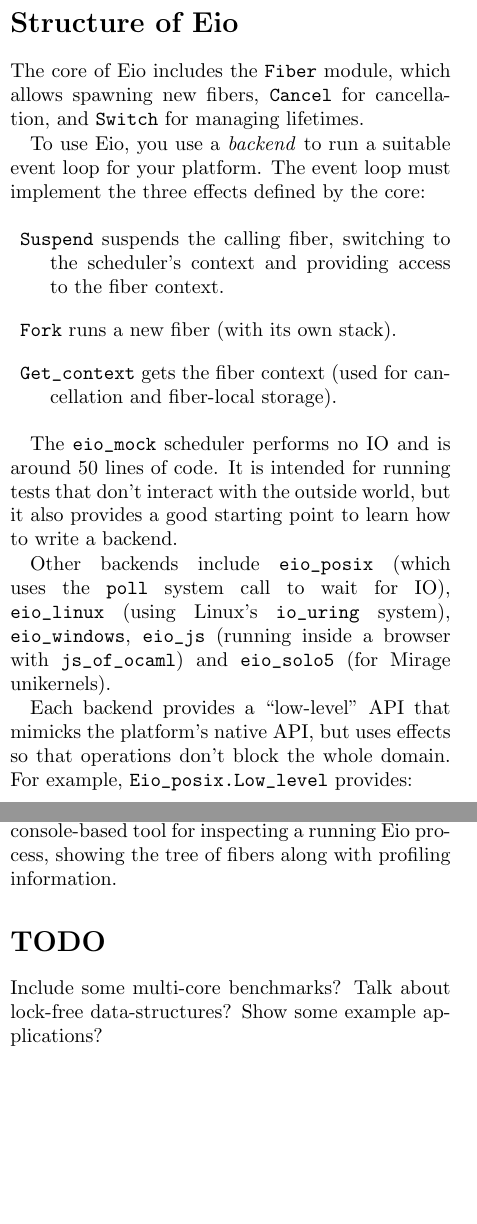
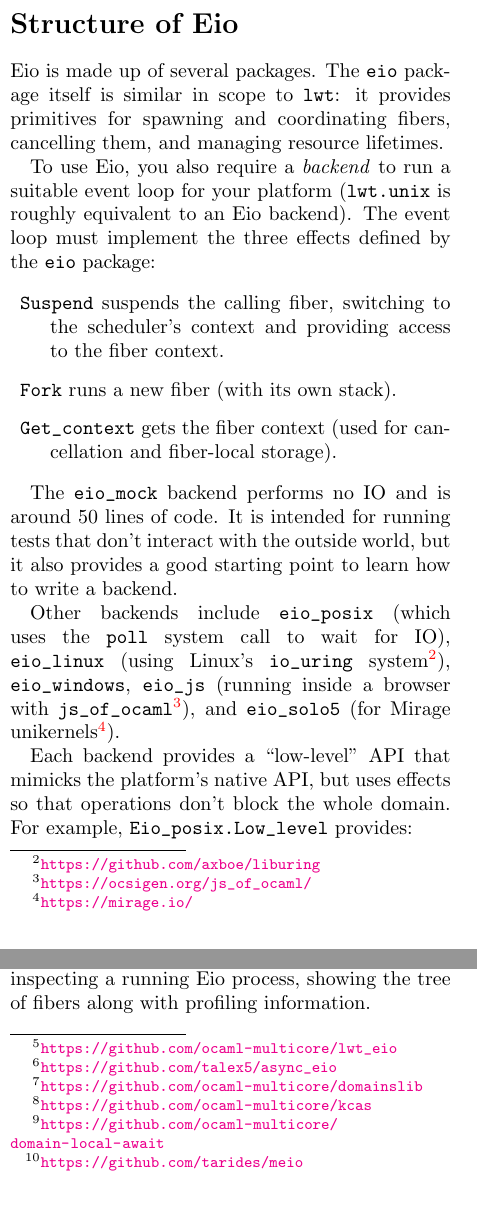
Before and after one commit to ocaml-multicore/multicore-talks, a LaTeX paper (ocaml2023-eio/eio.tex): two parts of the columns of pages 1 and 2 of 2, joined at a grey line, cut so that both start at the same text. Compiled offline with pdfLaTeX.

Commit message:
Second draft of Eio talk

```diff
--- a/ocaml2023-eio/eio.tex
+++ b/ocaml2023-eio/eio.tex
@@ -71,15 +69,17 @@
-(but requiring thread-safe implementations of the concurrency primitives such as promises and mutexes).
+OCaml 5 also added support for running on multiple cores, allowing much improved performance.
 
 Given the benefits of these new features, there is a lot of interest in moving existing OCaml code to a new IO library.
 This is a good opportunity to bring the community together around a single IO API, as well as upgrading our IO support with modern features, such as optimised backends (e.g. \verb|io_uring|), structured concurrency, improved security, testing and tracing.
 
 \section*{Structure of Eio}
 
-The core of Eio includes the \verb|Fiber| module, which allows spawning new fibers,
-\verb|Cancel| for cancellation, and \verb|Switch| for managing lifetimes.
+Eio is made up of several packages.
+The \verb|eio| package itself is similar in scope to \verb|lwt|:
+it provides primitives for spawning and coordinating fibers, cancelling them, and managing resource lifetimes.
 
-To use Eio, you use a \emph{backend} to run a suitable event loop for your platform.
-The event loop must implement the three effects defined by the core:
+To use Eio, you also require a \emph{backend} to run a suitable event loop for your platform
+(\verb|lwt.unix| is roughly equivalent to an Eio backend).
+The event loop must implement the three effects defined by the \verb|eio| package:
 
 \begin{description}
 	\item{\verb|Suspend|} suspends the calling fiber, switching to the scheduler's context and providing access to the fiber context.
@@ -87,13 +87,15 @@
 	\item{\verb|Get_context|} gets the fiber context (used for cancellation and fiber-local storage).
 \end{description}
 
-The \verb|eio_mock| scheduler performs no IO and is around 50 lines of code.
+The \verb|eio_mock| backend performs no IO and is around 50 lines of code.
 It is intended for running tests that don't interact with the outside world,
 but it also provides a good starting point to learn how to write a backend.
 
 Other backends include \verb|eio_posix| (which uses the \verb|poll| system call to wait for IO),
-\verb|eio_linux| (using Linux's \verb|io_uring| system), \verb|eio_windows|,
-\verb|eio_js| (running inside a browser with \verb|js_of_ocaml|) and \verb|eio_solo5| (for Mirage unikernels).
+\verb|eio_linux| (using Linux's \verb|io_uring| system\footnote{\url{https://github.com/axboe/liburing}}),
+\verb|eio_windows|,
+\verb|eio_js| (running inside a browser with \verb|js_of_ocaml|\footnote{\url{https://ocsigen.org/js_of_ocaml/}}),
+and \verb|eio_solo5| (for Mirage unikernels\footnote{\url{https://mirage.io/}}).
 
 Each backend provides a ``low-level'' API that mimicks the platform's native API, but uses effects so that operations don't block the whole domain. For example, \verb|Eio_posix.Low_level| provides:
 
@@ -134,14 +136,14 @@
 
 \section*{Integrations}
 
-The \verb|Lwt_eio| package provides a Lwt engine that simply delegates to Eio's event loop.
+The \verb|Lwt_eio|\footnote{\url{https://github.com/ocaml-multicore/lwt_eio}} package provides a Lwt engine that simply delegates to Eio's event loop.
 The \verb|run_lwt| function runs a Lwt function, blocking the Eio fiber until the result is ready,
 while \verb|run_eio| allows Lwt code to run Eio code, getting a promise for its result.
 This allows Lwt and Eio code to be mixed freely, which allows existing code to be migrated to Eio in stages.
 For example, \verb|tls-eio| was created by starting from \verb|tls-lwt| and converting the code line by line,
 testing it along the way.
 
-Similarly, \verb|Async_eio| allows Async and Eio code to be used together in a single domain.
+Similarly, \verb|Async_eio|\footnote{\url{https://github.com/talex5/async_eio}} allows Async and Eio to be used together in a single domain.
 It is even possible to use Async, Eio and Lwt all at the same time!
 
 Lwt and Async code can only run in a single domain,
@@ -149,0 +151 @@
+Integration with Domainslib\footnote{\url{https://github.com/ocaml-multicore/domainslib}} is slightly different,
@@ -151,3 +154,5 @@
 This bridge is possible because \verb|Domainslib.Task.async| is able to run from an Eio domain,
 and \verb|Eio.Promise.resolve| is able to run from a Domainslib one.
 
+Finally, kcas\footnote{\url{https://github.com/ocaml-multicore/kcas}} provides software transactional memory based on an atomic lock-free multi-word compare-and-set (MCAS) algorithm.
+Eio and Domainslib both implement the \verb|domain-local-await| interface\footnote{\url{https://github.com/ocaml-multicore/domain-local-await}},
@@ -159,12 +162,7 @@
 
 Eio can output trace data to a ring buffer, which can be viewed using mirage-trace-viewer.
 With OCaml 5.1, this has been updated to work with the new custom events support, so that e.g. GC events are included too.
-
-The Meio (Monitoring for Eio) project provides a console-based tool for inspecting a running Eio process,
+The Meio\footnote{\url{https://github.com/tarides/meio}} (Monitoring for Eio) project provides a console-based tool for inspecting a running Eio process,
 showing the tree of fibers along with profiling information.
 
-\section*{TODO}
-
-Include some multi-core benchmarks? Talk about lock-free data-structures? Show some example applications?
-
 \end{document}
```
Also changed, not shown: ocaml2023-eio/eio.pdf (added), ocaml2023-eio/eio.tex (18 more changed lines), 1 other file.
